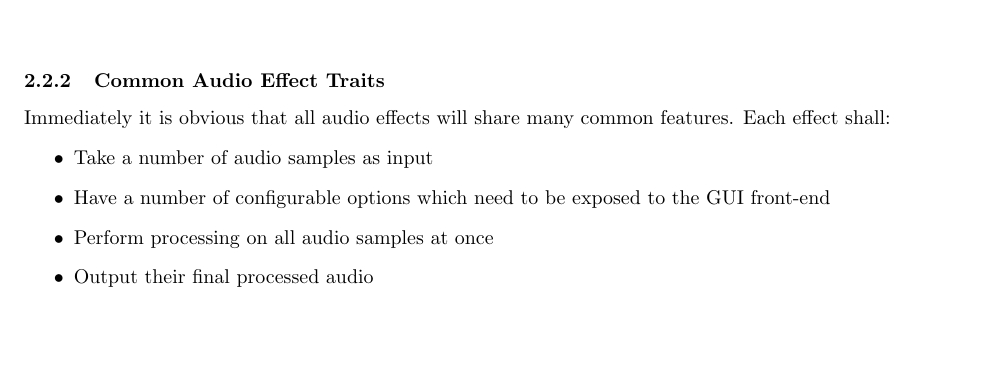
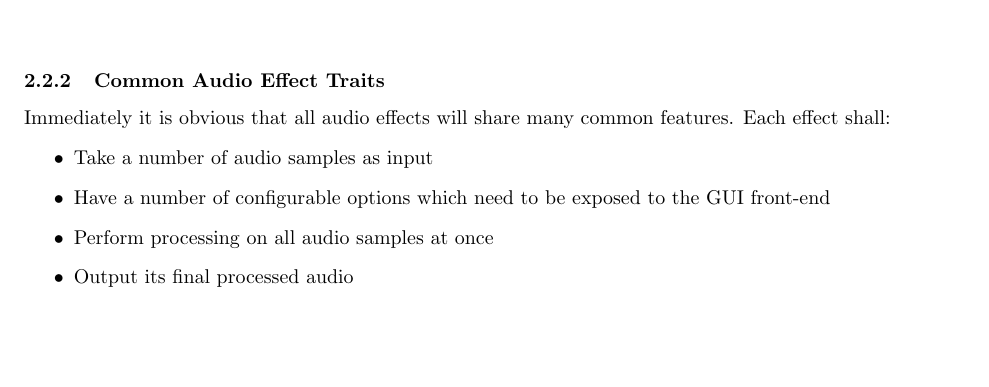
Before and after one commit to lukawarren/realtime-audio-processor, a LaTeX document (documentation/document.tex, which reads documentation/design.tex): part of page 17 of 22, cut so that both start at the same text. Compiled offline with pdfLaTeX.

Commit message:
Fixed mistakes

```diff
--- a/documentation/design.tex
+++ b/documentation/design.tex
@@ -83,7 +83,7 @@ Immediately it is obvious that all audio effects will share many common features
 	\item Take a number of audio samples as input
 	\item Have a number of configurable options which need to be exposed to the GUI front-end
 	\item Perform processing on all audio samples at once
-	\item Output their final processed audio
+	\item Output its final processed audio
 \end{itemize}
 
 \paragraph{}
```
Also changed, not shown: documentation/images/effects class diagram.png.
